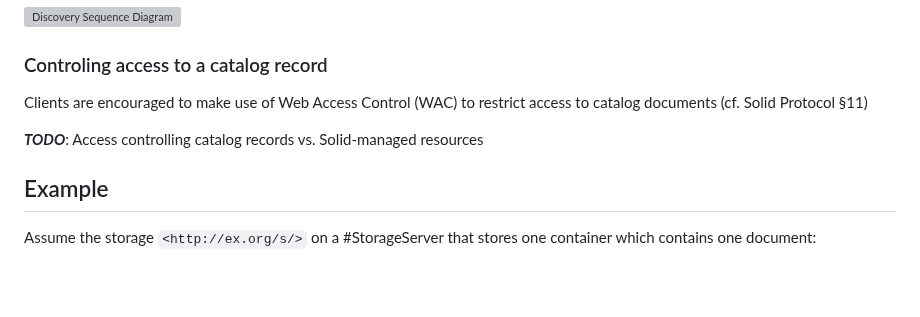
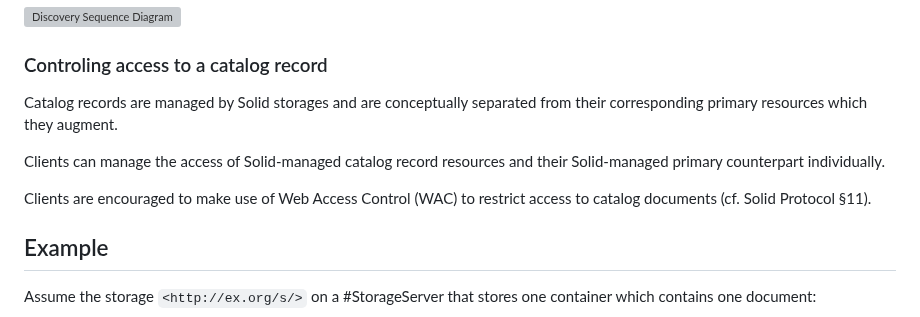
Before and after one commit to kubeluk/SolidDCAT-Profile, a Markdown page: spec.md, the part around the change. Rendered like a GitHub page; blank space fills up the shorter version; grey boxes are pictures that could not be loaded.

Commit message:
update access control section in spec.md

```diff
--- a/spec.md
+++ b/spec.md
@@ -245,9 +245,11 @@ A client can follow a `dcat:dataset` link to directly discover the dataset augme
 
 ### Controling access to a catalog record
 
-Clients are encouraged to make use of Web Access Control (WAC) to restrict access to catalog documents (cf. Solid Protocol §11)
+Catalog records are managed by Solid storages and are conceptually separated from their corresponding primary resources which they augment.
 
-**_TODO_**: Access controlling catalog records vs. Solid-managed resources
+Clients can manage the access of Solid-managed catalog record resources and their Solid-managed primary counterpart individually.
+
+Clients are encouraged to make use of Web Access Control (WAC) to restrict access to catalog documents (cf. Solid Protocol §11).
 
 ## Example
 
```
